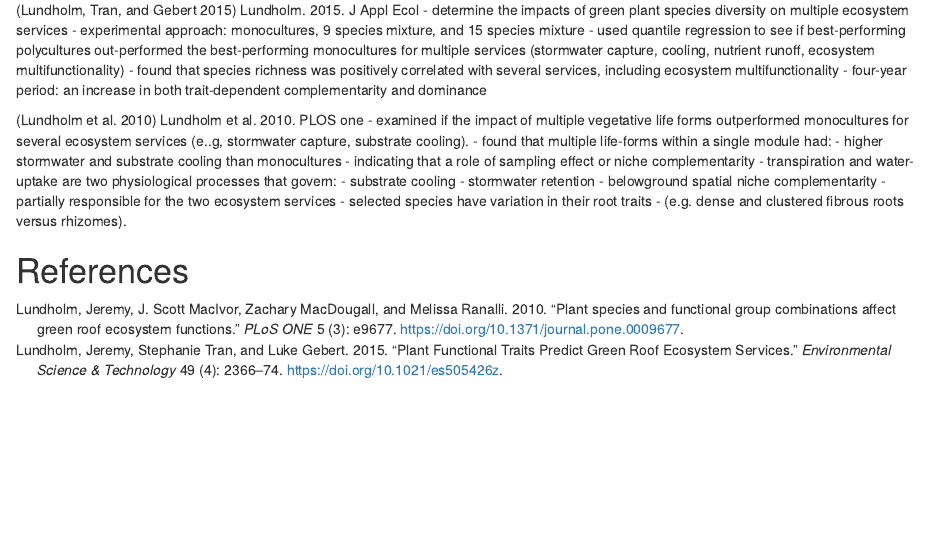
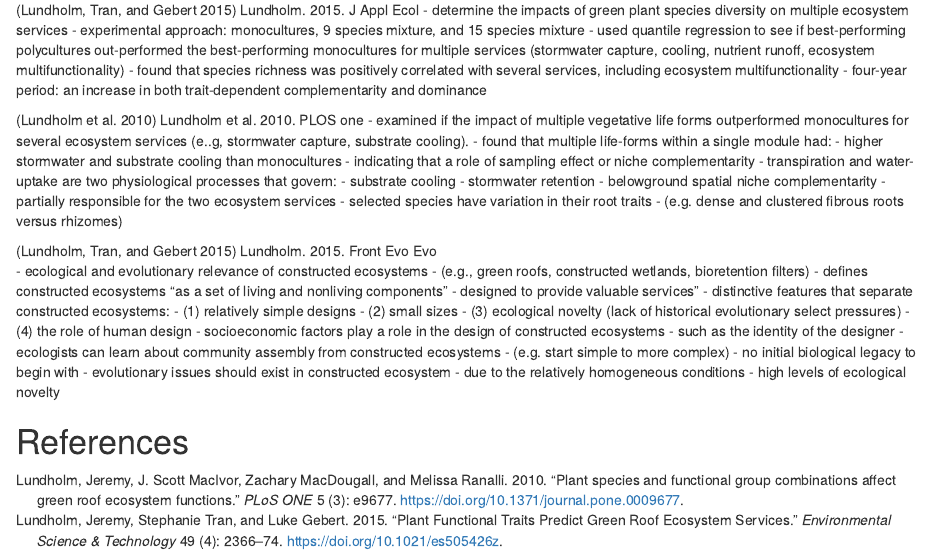
Before and after one commit to garlandxie/GreenRoof_Roots, an R Markdown document (annotated_bib/annotated_bib.Rmd): the page in a window 1100 px wide, from 460 px down. Rendered offline with R 4.5, knitr and Pandoc, with nearby package versions.

Commit message:
Added in Lundholm. 2015. Front Eco Evo ref

```diff
--- a/annotated_bib/annotated_bib.Rmd
+++ b/annotated_bib/annotated_bib.Rmd
@@ -40,6 +40,25 @@ collected only leaf and canopy traits (e.g. SLA, LDMC, height and leaf area) tha
 - belowground spatial niche complementarity
   - partially responsible for the two ecosystem services
   - selected species have variation in their root traits
-  - (e.g. dense and clustered fibrous roots versus rhizomes).
+  - (e.g. dense and clustered fibrous roots versus rhizomes)
+
+[@Lundholm2015] Lundholm. 2015. Front Evo Evo
+- ecological and evolutionary relevance of constructed ecosystems
+  - (e.g., green roofs, constructed wetlands, bioretention filters)
+- defines constructed ecosystems “as a set of living and nonliving components”
+  - designed to provide valuable services”
+- distinctive features that separate constructed ecosystems:
+  - (1) relatively simple designs
+  - (2) small sizes
+  - (3) ecological novelty (lack of historical evolutionary select pressures)
+  - (4) the role of human design
+- socioeconomic factors play a role in the design of constructed ecosystems
+  - such as the identity of the designer
+- ecologists can learn about community assembly from constructed ecosystems
+  - (e.g. start simple to more complex)
+  - no initial biological legacy to begin with
+ - evolutionary issues should exist in constructed ecosystem
+  - due to the relatively homogeneous conditions
+  - high levels of ecological novelty
 
 # References
```
Also changed, not shown: annotated_bib/annotated_bib.Rmd (2 more changed lines).
